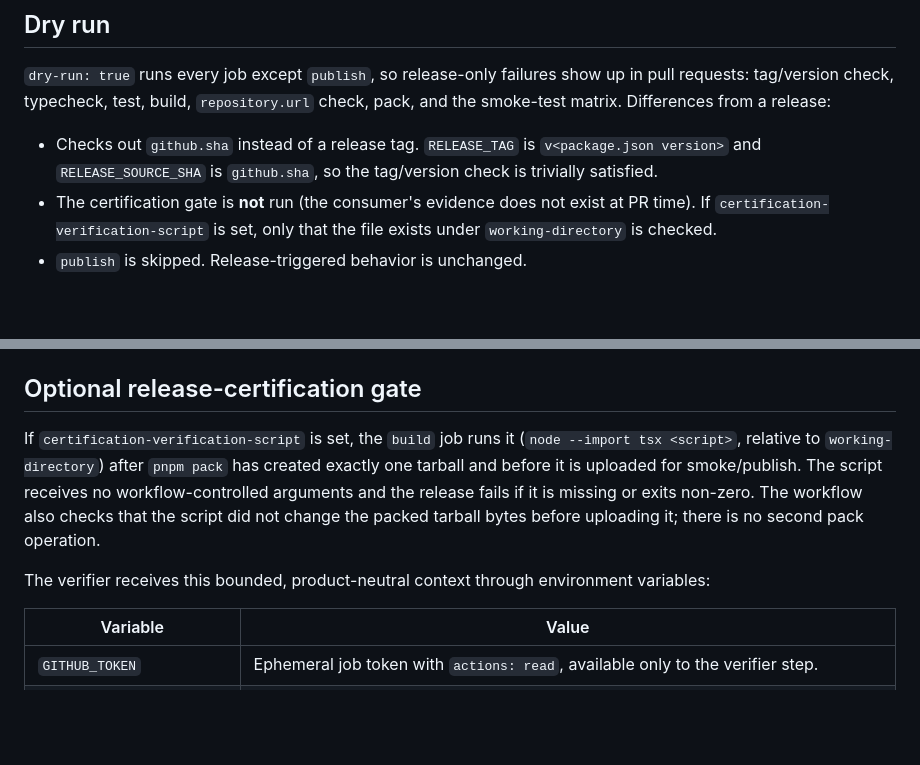
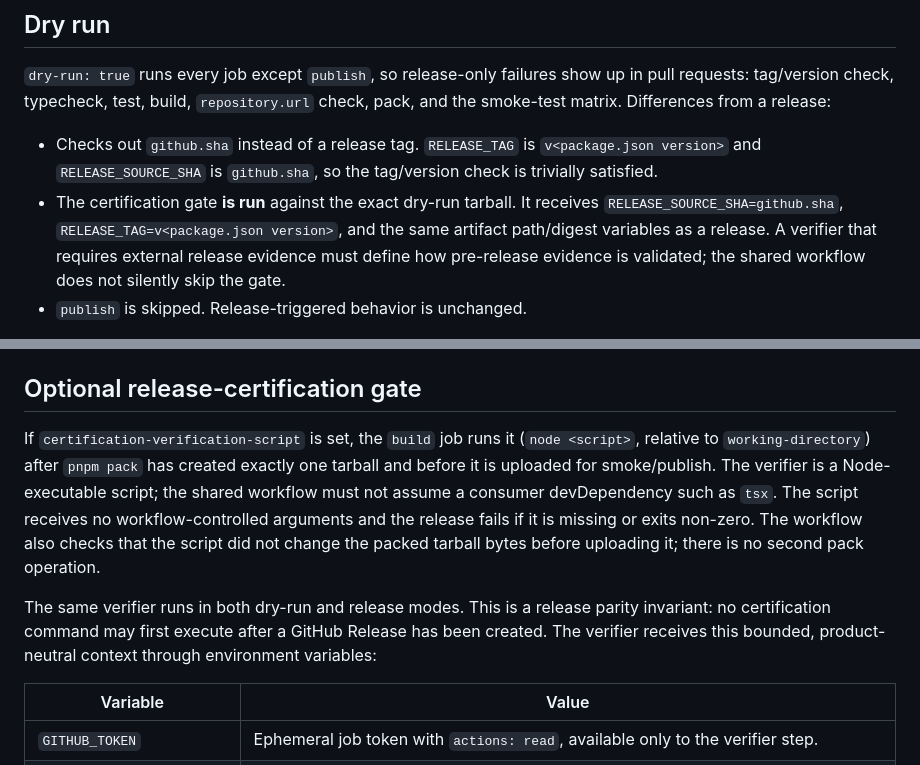
Before and after one commit to yohn-jp/.github, a Markdown page: docs/npm-publish.md, 2 parts joined by grey strips. Rendered like a GitHub page; blank space fills up the shorter version.

Commit message:
docs: define npm certification parity

```diff
--- a/docs/npm-publish.md
+++ b/docs/npm-publish.md
@@ -80,9 +80,11 @@ release:
 - Checks out `github.sha` instead of a release tag. `RELEASE_TAG` is
   `v<package.json version>` and `RELEASE_SOURCE_SHA` is `github.sha`, so the
   tag/version check is trivially satisfied.
-- The certification gate is **not** run (the consumer's evidence does not
-  exist at PR time). If `certification-verification-script` is set, only that
-  the file exists under `working-directory` is checked.
+- The certification gate **is run** against the exact dry-run tarball. It receives
+  `RELEASE_SOURCE_SHA=github.sha`, `RELEASE_TAG=v<package.json version>`, and the
+  same artifact path/digest variables as a release. A verifier that requires
+  external release evidence must define how pre-release evidence is validated;
+  the shared workflow does not silently skip the gate.
 - `publish` is skipped. Release-triggered behavior is unchanged.
 
 `typescript-cli-ci.yml` calls this workflow with `dry-run: true` on pull
@@ -111,15 +113,18 @@ so it always matches the exact provider revision selected by the caller's
 ## Optional release-certification gate
 
 If `certification-verification-script` is set, the `build` job runs it
-(`node --import tsx <script>`, relative to `working-directory`) after
+(`node <script>`, relative to `working-directory`) after
 `pnpm pack` has created exactly one tarball and before it is uploaded for
-smoke/publish. The script receives no workflow-controlled arguments and the
+smoke/publish. The verifier is a Node-executable script; the shared workflow
+must not assume a consumer devDependency such as `tsx`. The script receives no workflow-controlled arguments and the
 release fails if it is missing or exits non-zero. The workflow also checks
 that the script did not change the packed tarball bytes before uploading it;
 there is no second pack operation.
 
-The verifier receives this bounded, product-neutral context through
-environment variables:
+The same verifier runs in both dry-run and release modes. This is a release
+parity invariant: no certification command may first execute after a GitHub
+Release has been created. The verifier receives this bounded, product-neutral
+context through environment variables:
 
 | Variable                  | Value                                                                                                |
 | ------------------------- | ---------------------------------------------------------------------------------------------------- |
```
